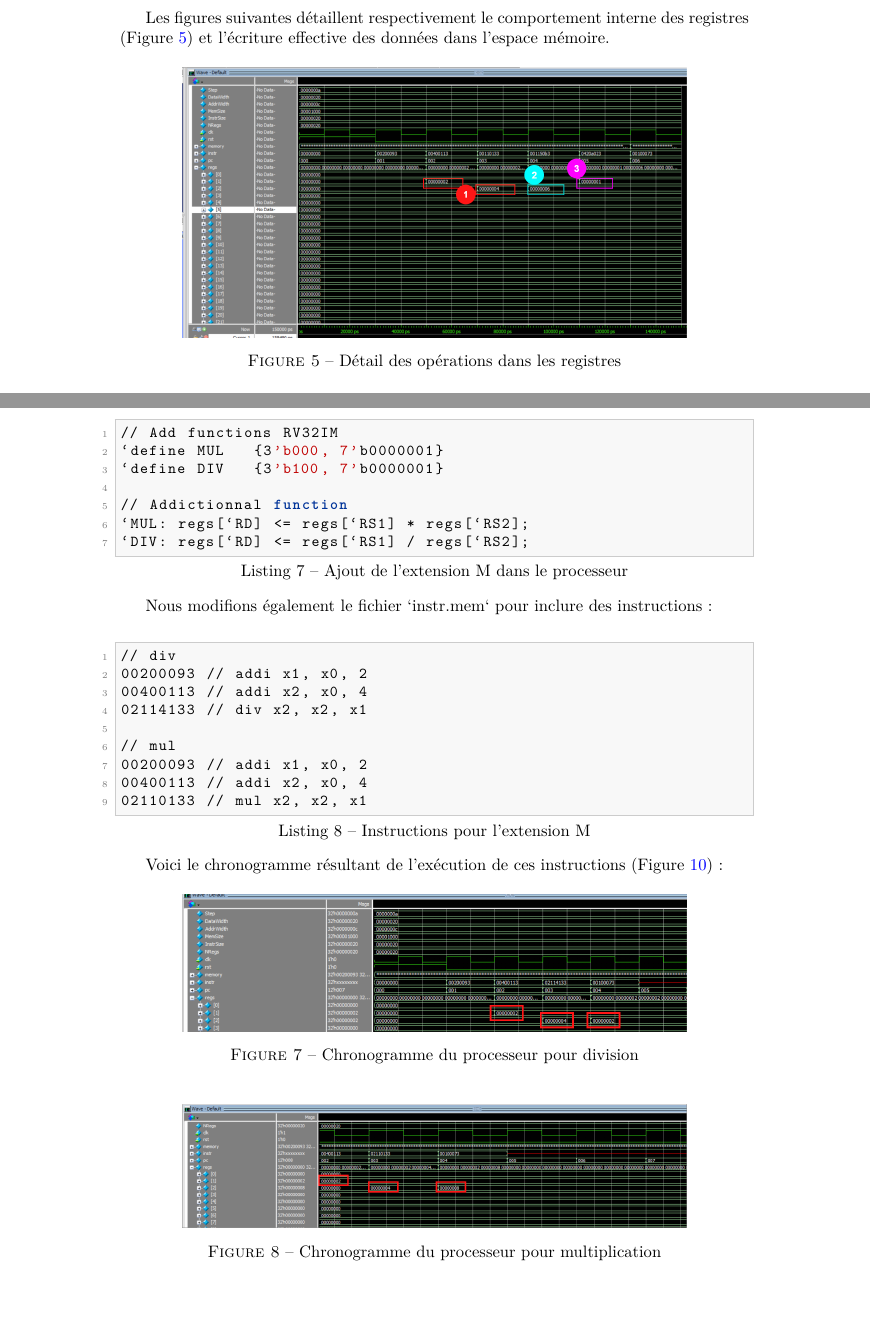
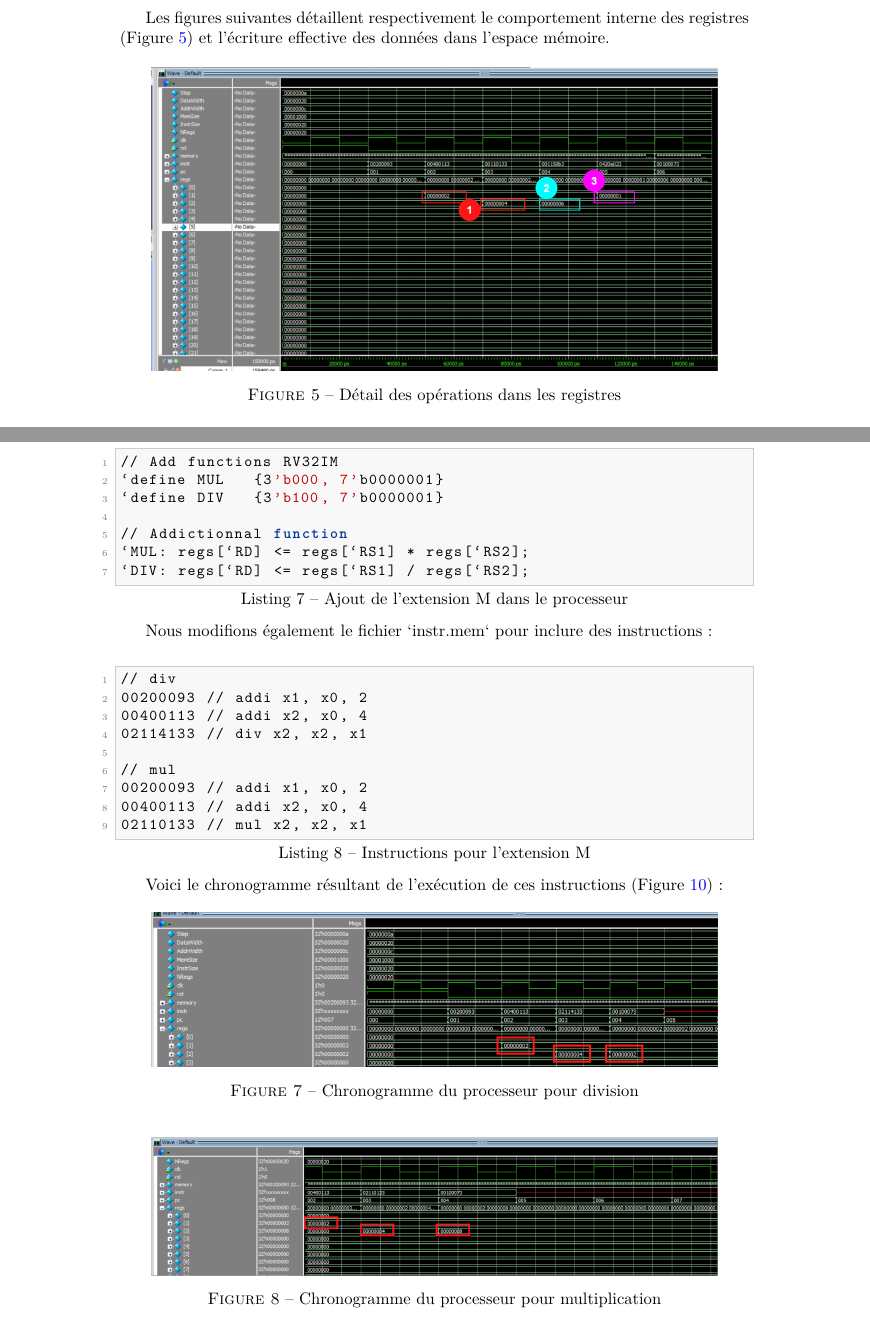
Before and after one commit to BaguettePNG/SETR-2026-2027, a LaTeX document (ME2-Languages_Materiels/Rapport/main.tex, which reads ME2-Languages_Materiels/Rapport/Includes/3_Processeur.tex): two parts of pages 10 and 12 of 15, joined at a grey line, cut so that both start at the same text. Compiled offline with pdfLaTeX.

Commit message:
tailles images

```diff
--- a/ME2-Languages_Materiels/Rapport/Includes/3_Processeur.tex
+++ b/ME2-Languages_Materiels/Rapport/Includes/3_Processeur.tex
@@ -29,7 +29,7 @@ Les figures suivantes détaillent respectivement le comportement interne des reg
 
 \begin{figure}[H]
     \centering
-    \includegraphics[width=0.8\textwidth]{Images/3_INSTRU_0_modified.png}
+    \includegraphics[width=0.9\textwidth]{Images/3_INSTRU_0_modified.png}
     \caption{Détail des opérations dans les registres}
     \label{fig:processor_2}
 \end{figure}
@@ -92,7 +92,7 @@ Voici le chronogramme résultant de l'exécution de ces instructions (Figure~\re
 
 \begin{figure}[H]
     \centering
-    \includegraphics[width=0.8\textwidth]{Images/3_division_modified.png}
+    \includegraphics[width=0.9\textwidth]{Images/3_division_modified.png}
     \caption{Chronogramme du processeur pour division}
     \label{fig:processor_4}
 \end{figure}
@@ -100,7 +100,7 @@ Voici le chronogramme résultant de l'exécution de ces instructions (Figure~\re
 
 \begin{figure}[H]
     \centering
-    \includegraphics[width=0.8\textwidth]{Images/3_multiplication_modified.png}
+    \includegraphics[width=0.9\textwidth]{Images/3_multiplication_modified.png}
     \caption{Chronogramme du processeur pour multiplication}
     \label{fig:processor_5}
 \end{figure}
```
Also changed, not shown: ME2-Languages_Materiels/Rapport/main.pdf, ME2-Languages_Materiels/Rapport/Includes/3_Processeur.tex (2 more changed lines), 2 other files.
